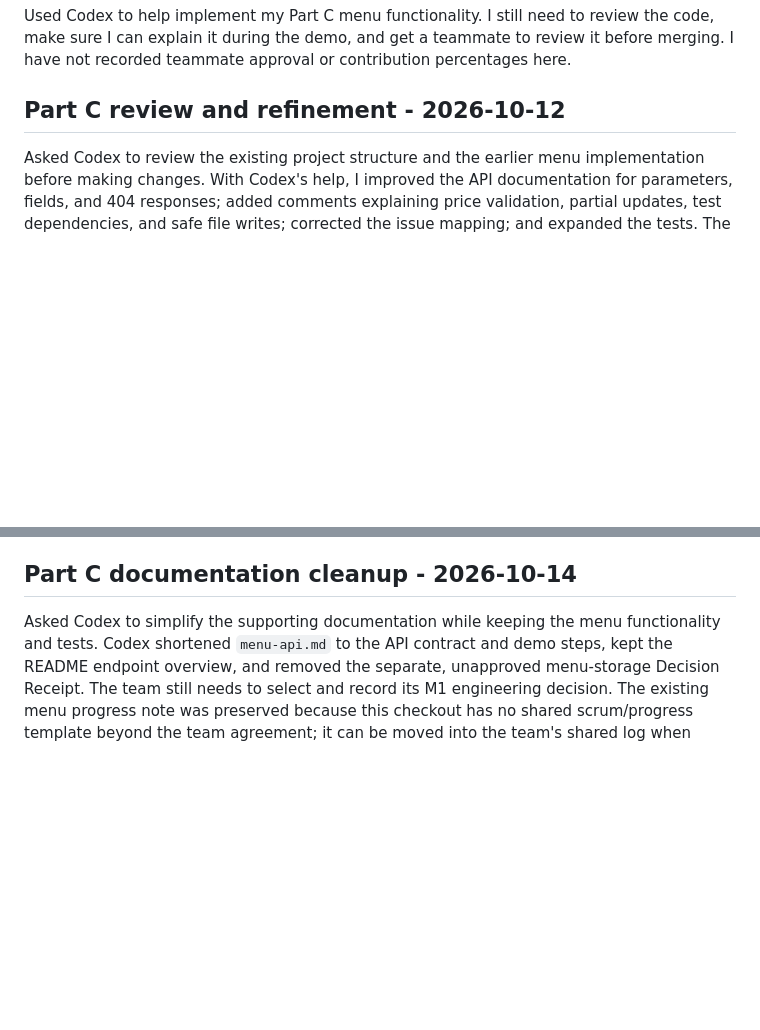
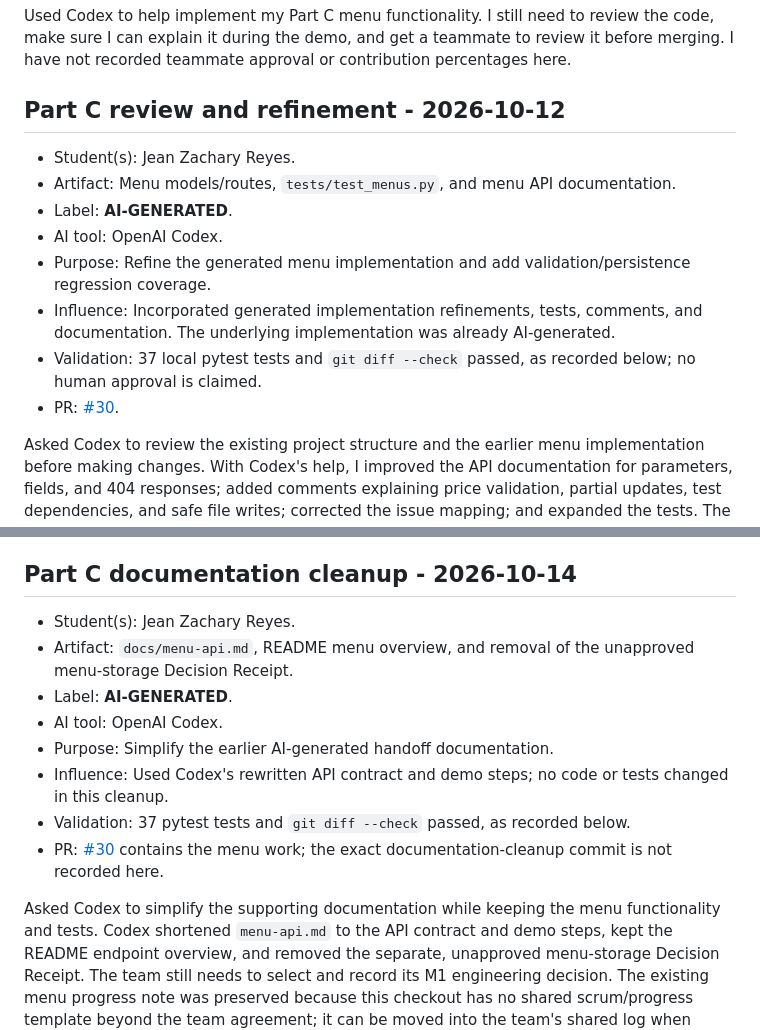
Before and after one commit to reyeszaki/cosc310-bzs, a Markdown page: docs/PROVENANCE.md, 2 parts joined by grey strips. Drawn GitHub-style; blank space fills up the shorter version.

```diff
--- a/docs/PROVENANCE.md
+++ b/docs/PROVENANCE.md
@@ -11,6 +20,15 @@ Codex generated the menu Pydantic models, router, service, JSON repository, fict
 
 ## Part C review and refinement - 2026-10-12
 
+- Student(s): Jean Zachary Reyes.
+- Artifact: Menu models/routes, `tests/test_menus.py`, and menu API documentation.
+- Label: **AI-GENERATED**.
+- AI tool: OpenAI Codex.
+- Purpose: Refine the generated menu implementation and add validation/persistence regression coverage.
+- Influence: Incorporated generated implementation refinements, tests, comments, and documentation. The underlying implementation was already AI-generated.
+- Validation: 37 local pytest tests and `git diff --check` passed, as recorded below; no human approval is claimed.
+- PR: [#30](https://github.com/reyeszaki/cosc310-bzs/pull/30).
+
 Asked Codex to review the existing project structure and the earlier menu implementation before making changes. With Codex's help, I improved the API documentation for parameters, fields, and 404 responses; added comments explaining price validation, partial updates, test dependencies, and safe file writes; corrected the issue mapping; and expanded the tests. The added tests check that changes persist in a separate Python process, stored data stays intact if a file replacement fails, required fields are validated, and the API documentation matches the implementation.
 
 Verification: `.venv/bin/python -m pytest -q` passed with 37 tests. The installed Starlette/httpx TestClient emits one existing deprecation warning. `git diff --check` passed. No dependencies were added; no commits, pushes, merges, issue edits, or teammate messages were performed. GitHub Actions and a manual frontend/server demo were not run.
@@ -18,6 +36,15 @@ Verification: `.venv/bin/python -m pytest -q` passed with 37 tests. The installe
 
 ## Part C documentation cleanup - 2026-10-14
 
+- Student(s): Jean Zachary Reyes.
+- Artifact: `docs/menu-api.md`, README menu overview, and removal of the unapproved menu-storage Decision Receipt.
+- Label: **AI-GENERATED**.
+- AI tool: OpenAI Codex.
+- Purpose: Simplify the earlier AI-generated handoff documentation.
+- Influence: Used Codex's rewritten API contract and demo steps; no code or tests changed in this cleanup.
+- Validation: 37 pytest tests and `git diff --check` passed, as recorded below.
+- PR: [#30](https://github.com/reyeszaki/cosc310-bzs/pull/30) contains the menu work; the exact documentation-cleanup commit is not recorded here.
+
 Asked Codex to simplify the supporting documentation while keeping the menu functionality and tests. Codex shortened `menu-api.md` to the API contract and demo steps, kept the README endpoint overview, and removed the separate, unapproved menu-storage Decision Receipt. The team still needs to select and record its M1 engineering decision. The existing menu progress note was preserved because this checkout has no shared scrum/progress template beyond the team agreement; it can be moved into the team's shared log when available.
 
 No application code or tests were changed. The lock and atomic file replacement were kept to protect against overlapping requests within one process and failed writes. Verification: `.venv/bin/python -m pytest -q` passed with 37 tests; `git diff --check` passed. No dependencies were added, and no commits, pushes, or merges were performed during this cleanup.
```
Also changed, not shown: other parts of docs/PROVENANCE.md (+24 -1 lines), README.md (+16 -1 lines), docs/m1-integration-review.md (+3 -3 lines).
